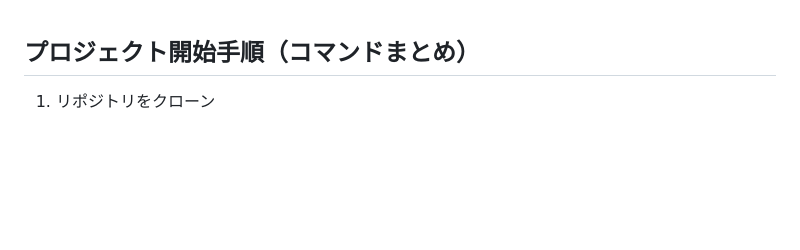
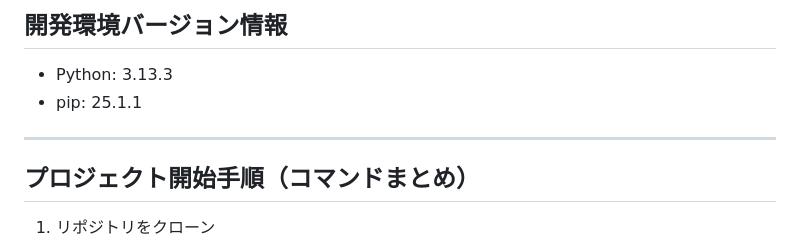
Before and after one commit to kannna5296/python-web-server, a Markdown page: README.md, the part around the change. Drawn GitHub-style; blank space fills up the shorter version.

Commit message:
バージョンメモ

```diff
--- a/README.md
+++ b/README.md
@@ -1,3 +1,9 @@
+## 開発環境バージョン情報
+- Python: 3.13.3
+- pip: 25.1.1
+
+---
+
 ## プロジェクト開始手順（コマンドまとめ）
 
 1. リポジトリをクローン
```
